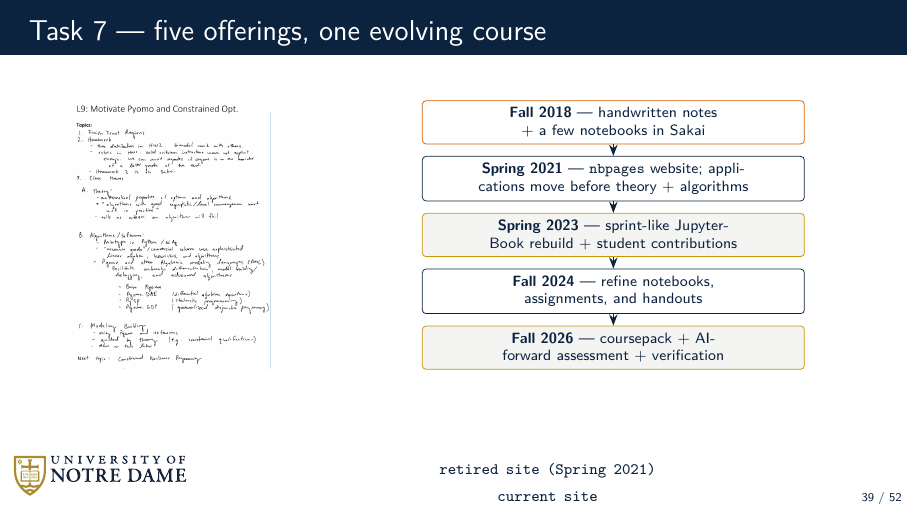
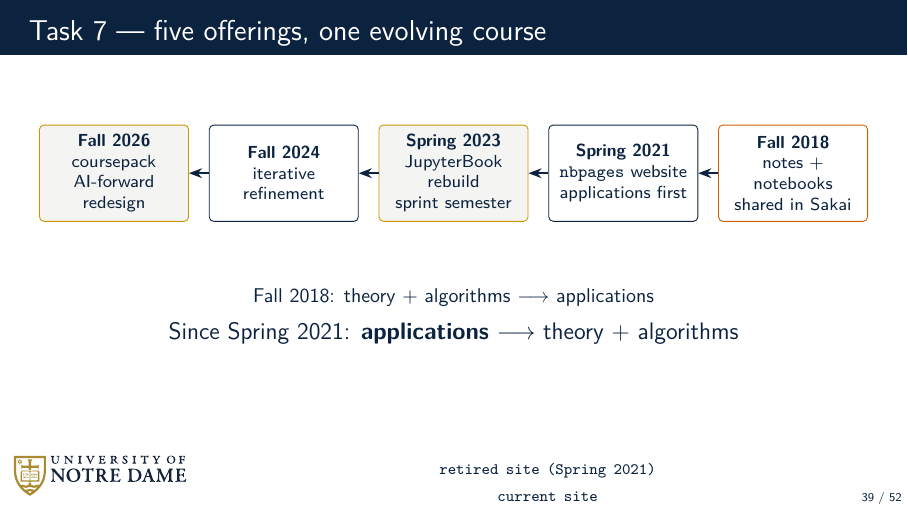
Before and after one commit to dowlinglab/claude-for-researchers, LaTeX slides (slides/main.tex, which reads slides/sections/04_act3_challenge.tex): page 39 of 52. Compiled offline with pdfLaTeX.

Commit message:
Lay out Task 7 history horizontally

```diff
--- a/slides/sections/04_act3_challenge.tex
+++ b/slides/sections/04_act3_challenge.tex
@@ -272,32 +270,30 @@
 \begin{frame}{Task 7 --- five offerings, one evolving course}
   \ndlogonote{\scriptsize\href{https://ndcbe.github.io/CBE60499/}{\texttt{retired site (Spring 2021)}}\\\href{https://ndcbe.github.io/optimization/}{\texttt{current site}}}
   \vfill
-  \begin{columns}[c]
-    \begin{column}{0.34\textwidth}
-      \centering
-      \includegraphics[height=4.75cm,trim=38 55 38 55,clip]{figures/fall2018_handwritten_notes}
-    \end{column}
-    \begin{column}{0.62\textwidth}
-      \centering
-      \resizebox{!}{4.75cm}{%
-      \begin{tikzpicture}[font=\scriptsize, node distance=0.22cm]
-        \node[draw=OkVermillion, rounded corners=2pt, minimum width=7.2cm, minimum height=0.8cm, text width=6.8cm, align=center]
-          (a) {\textbf{Fall 2018} --- handwritten notes + a few notebooks in Sakai};
-        \node[draw=NDBlue, rounded corners=2pt, minimum width=7.2cm, minimum height=0.8cm, text width=6.8cm, align=center, below=of a]
-          (b) {\textbf{Spring 2021} --- \texttt{nbpages} website; applications move before theory + algorithms};
-        \node[draw=NDGold, rounded corners=2pt, minimum width=7.2cm, minimum height=0.8cm, text width=6.8cm, align=center, below=of b, fill=CodeBg]
-          (c) {\textbf{Spring 2023} --- sprint-like JupyterBook rebuild + student contributions};
-        \node[draw=NDBlue, rounded corners=2pt, minimum width=7.2cm, minimum height=0.8cm, text width=6.8cm, align=center, below=of c]
-          (d) {\textbf{Fall 2024} --- refine notebooks, assignments, and handouts};
-        \node[draw=NDGold, rounded corners=2pt, minimum width=7.2cm, minimum height=0.8cm, text width=6.8cm, align=center, below=of d, fill=CodeBg]
-          (e) {\textbf{Fall 2026} --- coursepack + AI-forward assessment + verification};
-        \draw[-{Stealth[length=6pt]}, thick] (a) -- (b);
-        \draw[-{Stealth[length=6pt]}, thick] (b) -- (c);
-        \draw[-{Stealth[length=6pt]}, thick] (c) -- (d);
-        \draw[-{Stealth[length=6pt]}, thick] (d) -- (e);
-      \end{tikzpicture}}
-    \end{column}
-  \end{columns}
+  \begin{center}
+  \resizebox{0.96\textwidth}{!}{%
+  \begin{tikzpicture}[font=\scriptsize, node distance=0.32cm]
+    \node[draw=NDGold, rounded corners=2pt, minimum width=2.4cm, minimum height=1.55cm, text width=2.1cm, align=center, fill=CodeBg]
+      (y2026) {\textbf{Fall 2026}\\coursepack\\AI-forward redesign};
+    \node[draw=NDBlue, rounded corners=2pt, minimum width=2.4cm, minimum height=1.55cm, text width=2.1cm, align=center, right=of y2026]
+      (y2024) {\textbf{Fall 2024}\\iterative refinement};
+    \node[draw=NDGold, rounded corners=2pt, minimum width=2.4cm, minimum height=1.55cm, text width=2.1cm, align=center, right=of y2024, fill=CodeBg]
+      (y2023) {\textbf{Spring 2023}\\JupyterBook rebuild\\sprint semester};
+    \node[draw=NDBlue, rounded corners=2pt, minimum width=2.4cm, minimum height=1.55cm, text width=2.1cm, align=center, right=of y2023]
+      (y2021) {\textbf{Spring 2021}\\\texttt{nbpages} website\\applications first};
+    \node[draw=OkVermillion, rounded corners=2pt, minimum width=2.4cm, minimum height=1.55cm, text width=2.1cm, align=center, right=of y2021]
+      (y2018) {\textbf{Fall 2018}\\notes + notebooks\\shared in Sakai};
+    \draw[-{Stealth[length=6pt]}, thick] (y2018) -- (y2021);
+    \draw[-{Stealth[length=6pt]}, thick] (y2021) -- (y2023);
+    \draw[-{Stealth[length=6pt]}, thick] (y2023) -- (y2024);
+    \draw[-{Stealth[length=6pt]}, thick] (y2024) -- (y2026);
+  \end{tikzpicture}}
+  \end{center}
+  \vspace{0.8em}
+  \begin{center}
+    {\small Fall 2018: theory + algorithms $\longrightarrow$ applications}\\[0.45em]
+    \slidepoint{Since Spring 2021: \textbf{applications} $\longrightarrow$ theory + algorithms}
+  \end{center}
   \vspace{1.8cm plus 1fill}
 \end{frame}
 
```
Also changed, not shown: slides/image_plan.md (+2 -2 lines), slides/storyboard.md (+2 -2 lines), slides/sections/04_act3_challenge.tex (2 more changed lines).
